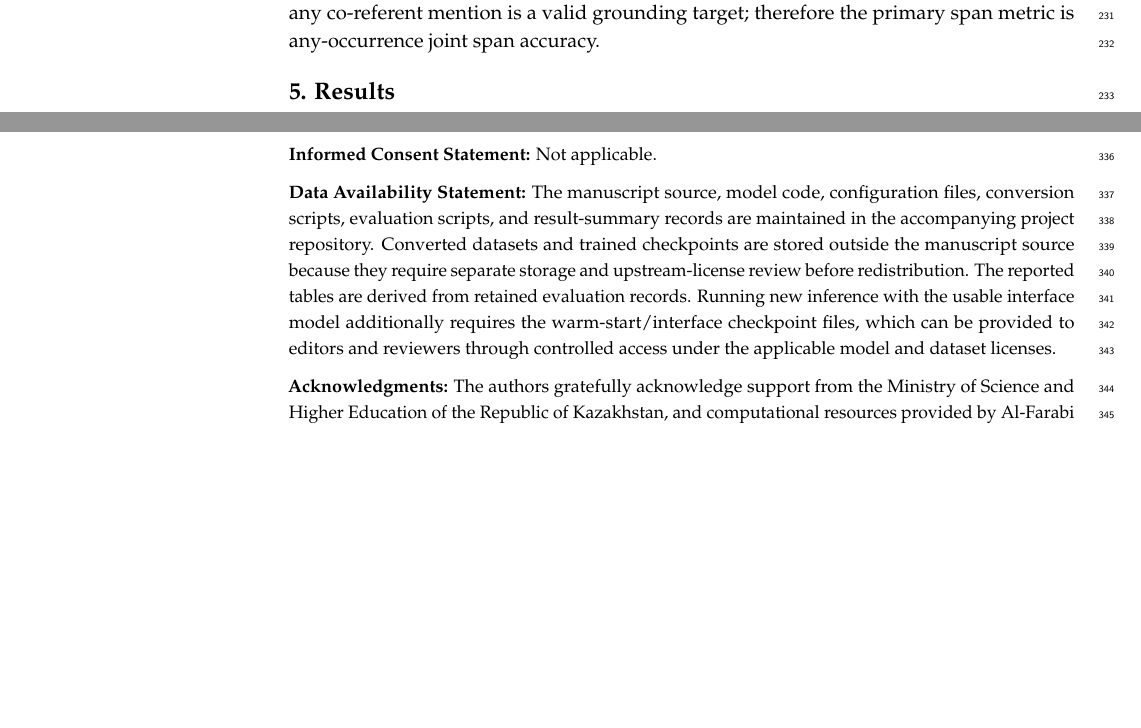
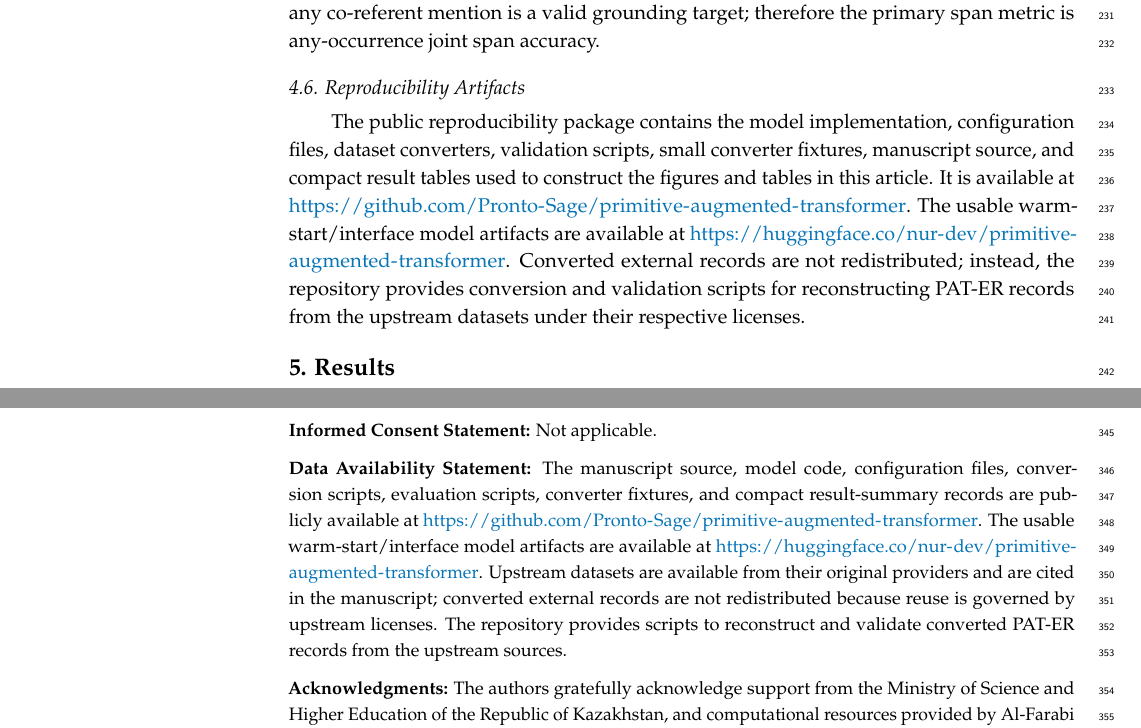
Before and after one commit to Pronto-Sage/primitive-augmented-transformer, a LaTeX paper (paper/mdpi_pat_er/main.tex, which reads paper/mdpi_pat_er/sections/05_materials_methods.tex, paper/mdpi_pat_er/sections/10_backmatter.tex): two parts of pages 8 and 12 of 14 before the commit and two parts of pages 8 and 13 of 14 after it, joined at a grey line, cut so that both start at the same text, the shorter picture padded with empty space. Compiled offline with pdfLaTeX.

Commit message:
Finalize submission artifact links

```diff
--- a/paper/mdpi_pat_er/sections/05_materials_methods.tex
+++ b/paper/mdpi_pat_er/sections/05_materials_methods.tex
@@ -76,3 +76,16 @@ Condition D.
 Strict first-occurrence span exactness is diagnostic only. When logical atoms
 repeat, any co-referent mention is a valid grounding target; therefore the
 primary span metric is any-occurrence joint span accuracy.
+
+\subsection{Reproducibility Artifacts}
+
+The public reproducibility package contains the model implementation,
+configuration files, dataset converters, validation scripts, small converter
+fixtures, manuscript source, and compact result tables used to construct the
+figures and tables in this article. It is available at
+\url{https://github.com/Pronto-Sage/primitive-augmented-transformer}. The
+usable warm-start/interface model artifacts are available at
+\url{https://huggingface.co/nur-dev/primitive-augmented-transformer}. Converted
+external records are not redistributed; instead, the repository provides
+conversion and validation scripts for reconstructing PAT-ER records from the
+upstream datasets under their respective licenses.
--- a/paper/mdpi_pat_er/sections/10_backmatter.tex
+++ b/paper/mdpi_pat_er/sections/10_backmatter.tex
@@ -8,7 +8,7 @@
 
 \informedconsent{Not applicable.}
 
-\dataavailability{The manuscript source, model code, configuration files, conversion scripts, evaluation scripts, and result-summary records are maintained in the accompanying project repository. Converted datasets and trained checkpoints are stored outside the manuscript source because they require separate storage and upstream-license review before redistribution. The reported tables are derived from retained evaluation records. Running new inference with the usable interface model additionally requires the warm-start/interface checkpoint files, which can be provided to editors and reviewers through controlled access under the applicable model and dataset licenses.}
+\dataavailability{The manuscript source, model code, configuration files, conversion scripts, evaluation scripts, converter fixtures, and compact result-summary records are publicly available at \url{https://github.com/Pronto-Sage/primitive-augmented-transformer}. The usable warm-start/interface model artifacts are available at \url{https://huggingface.co/nur-dev/primitive-augmented-transformer}. Upstream datasets are available from their original providers and are cited in the manuscript; converted external records are not redistributed because reuse is governed by upstream licenses. The repository provides scripts to reconstruct and validate converted PAT-ER records from the upstream sources.}
 
 \acknowledgments{The authors gratefully acknowledge support from the Ministry of Science and Higher Education of the Republic of Kazakhstan, and computational resources provided by Al-Farabi Kazakh National University.}
 
```
Also changed, not shown: docs/reproducibility.md (+1 -1 lines), README.md, paper/mdpi_pat_er/main.pdf.
